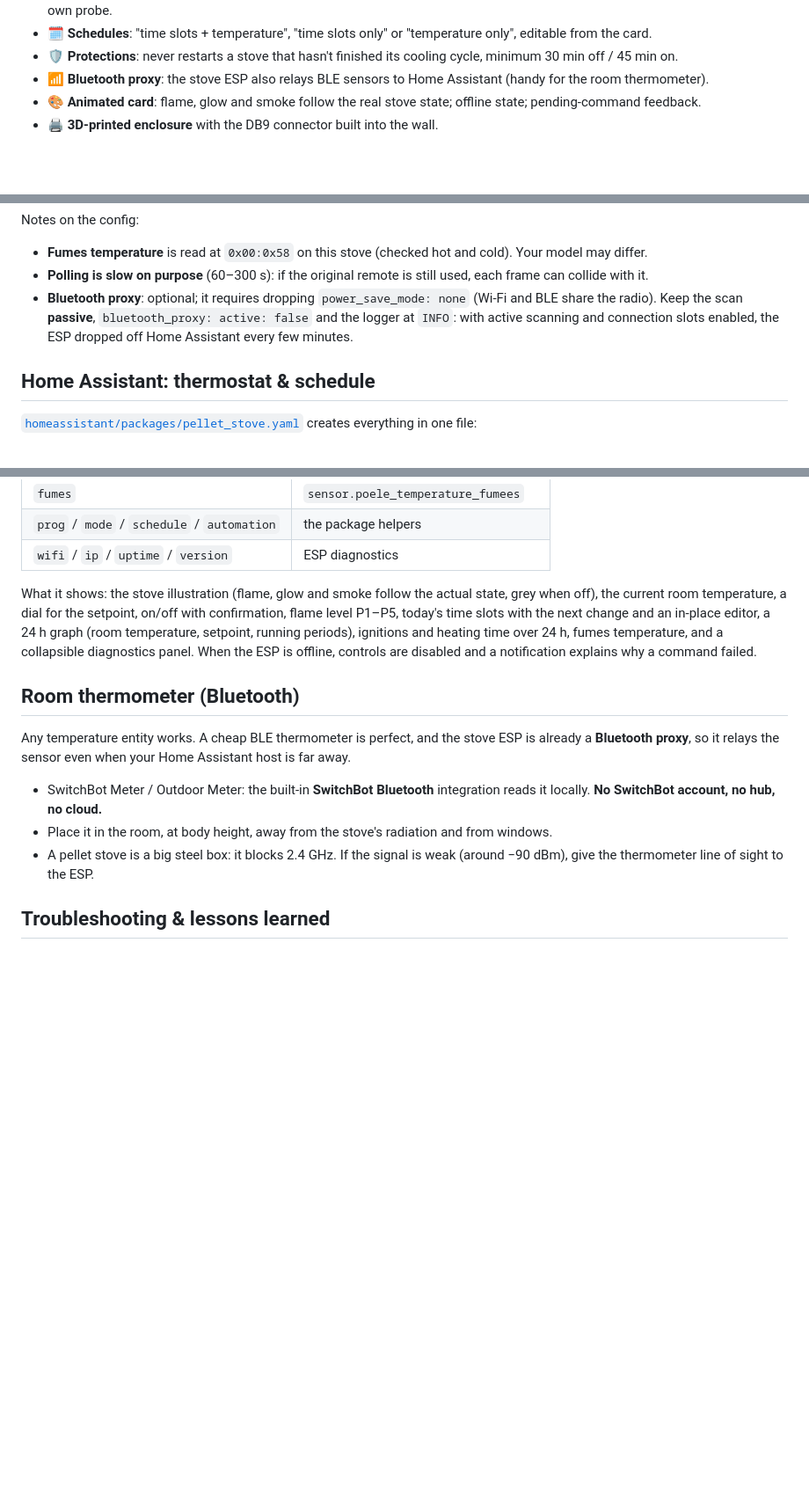
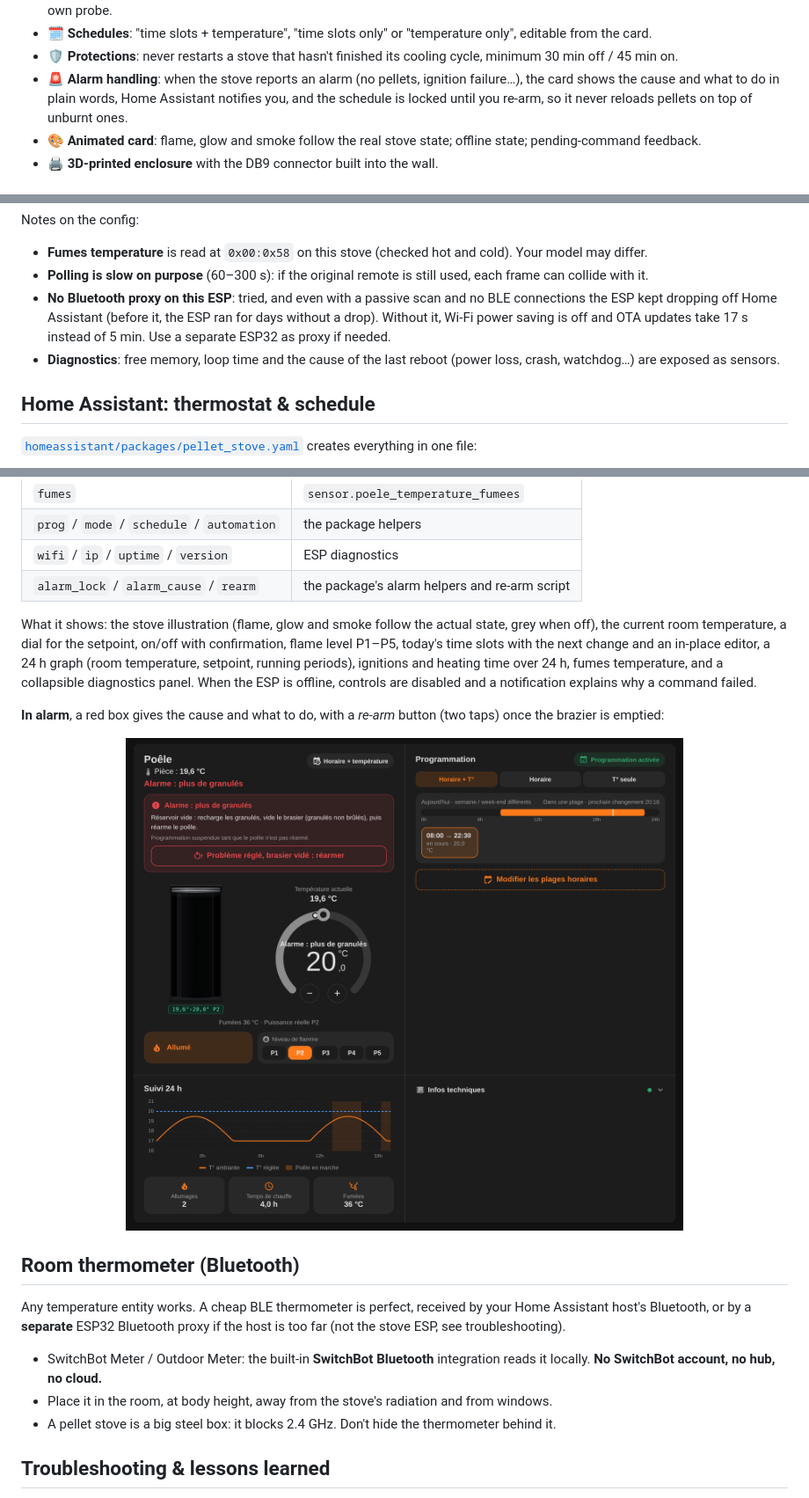
Before and after one commit to skribascode/Moretti-pellet-stove-esp32, a Markdown page: README.md, 3 parts joined by grey strips. Shown at 88% size. Drawn GitHub-style; pictures changed too: docs/img/card_alarm.png (added); blank space fills up the shorter version.

```diff
--- a/README.md
+++ b/README.md
@@ -71,7 +71,7 @@ The original remote now lives in a drawer. 🧦
 - 🌡️ **Real thermostat**: setpoint ±0.5 °C hysteresis, using any Home Assistant thermometer, with automatic fallback to the stove's own probe.
 - 🗓️ **Schedules**: "time slots + temperature", "time slots only" or "temperature only", editable from the card.
 - 🛡️ **Protections**: never restarts a stove that hasn't finished its cooling cycle, minimum 30 min off / 45 min on.
-- 📶 **Bluetooth proxy**: the stove ESP also relays BLE sensors to Home Assistant (handy for the room thermometer).
+- 🚨 **Alarm handling**: when the stove reports an alarm (no pellets, ignition failure…), the card shows the cause and what to do in plain words, Home Assistant notifies you, and the schedule is locked until you re-arm, so it never reloads pellets on top of unburnt ones.
 - 🎨 **Animated card**: flame, glow and smoke follow the real stove state; offline state; pending-command feedback.
 - 🖨️ **3D-printed enclosure** with the DB9 connector built into the wall.
 
@@ -229,7 +229,8 @@ Notes on the config:
 
 - **Fumes temperature** is read at `0x00:0x58` on this stove (checked hot and cold). Your model may differ.
 - **Polling is slow on purpose** (60–300 s): if the original remote is still used, each frame can collide with it.
-- **Bluetooth proxy**: optional; it requires dropping `power_save_mode: none` (Wi-Fi and BLE share the radio). Keep the scan **passive**, `bluetooth_proxy: active: false` and the logger at `INFO`: with active scanning and connection slots enabled, the ESP dropped off Home Assistant every few minutes.
+- **No Bluetooth proxy on this ESP**: tried, and even with a passive scan and no BLE connections the ESP kept dropping off Home Assistant (before it, the ESP ran for days without a drop). Without it, Wi-Fi power saving is off and OTA updates take 17 s instead of 5 min. Use a separate ESP32 as proxy if needed.
+- **Diagnostics**: free memory, loop time and the cause of the last reboot (power loss, crash, watchdog…) are exposed as sensors.
 
 ## Home Assistant: thermostat & schedule
 
@@ -303,16 +306,21 @@ In a *sections* dashboard, give its section the full width (the card asks for it
 | `fumes` | `sensor.poele_temperature_fumees` |
 | `prog` / `mode` / `schedule` / `automation` | the package helpers |
 | `wifi` / `ip` / `uptime` / `version` | ESP diagnostics |
+| `alarm_lock` / `alarm_cause` / `rearm` | the package's alarm helpers and re-arm script |
 
 What it shows: the stove illustration (flame, glow and smoke follow the actual state, grey when off), the current room temperature, a dial for the setpoint, on/off with confirmation, flame level P1–P5, today's time slots with the next change and an in-place editor, a 24 h graph (room temperature, setpoint, running periods), ignitions and heating time over 24 h, fumes temperature, and a collapsible diagnostics panel. When the ESP is offline, controls are disabled and a notification explains why a command failed.
 
+**In alarm**, a red box gives the cause and what to do, with a *re-arm* button (two taps) once the brazier is emptied:
+
+<p align="center"><img src="docs/img/card_alarm.png" width="700" alt="Card showing a no-pellets alarm with advice and a re-arm button"></p>
+
 ## Room thermometer (Bluetooth)
 
-Any temperature entity works. A cheap BLE thermometer is perfect, and the stove ESP is already a **Bluetooth proxy**, so it relays the sensor even when your Home Assistant host is far away.
+Any temperature entity works. A cheap BLE thermometer is perfect, received by your Home Assistant host's Bluetooth, or by a **separate** ESP32 Bluetooth proxy if the host is too far (not the stove ESP, see troubleshooting).
 
 - SwitchBot Meter / Outdoor Meter: the built-in **SwitchBot Bluetooth** integration reads it locally. **No SwitchBot account, no hub, no cloud.**
 - Place it in the room, at body height, away from the stove's radiation and from windows.
-- A pellet stove is a big steel box: it blocks 2.4 GHz. If the signal is weak (around −90 dBm), give the thermometer line of sight to the ESP.
+- A pellet stove is a big steel box: it blocks 2.4 GHz. Don't hide the thermometer behind it.
 
 ## Troubleshooting & lessons learned
 
```
Also changed, not shown: other parts of README.md (+15 -7 lines), README.fr.md (+25 -11 lines), 3 other files.
